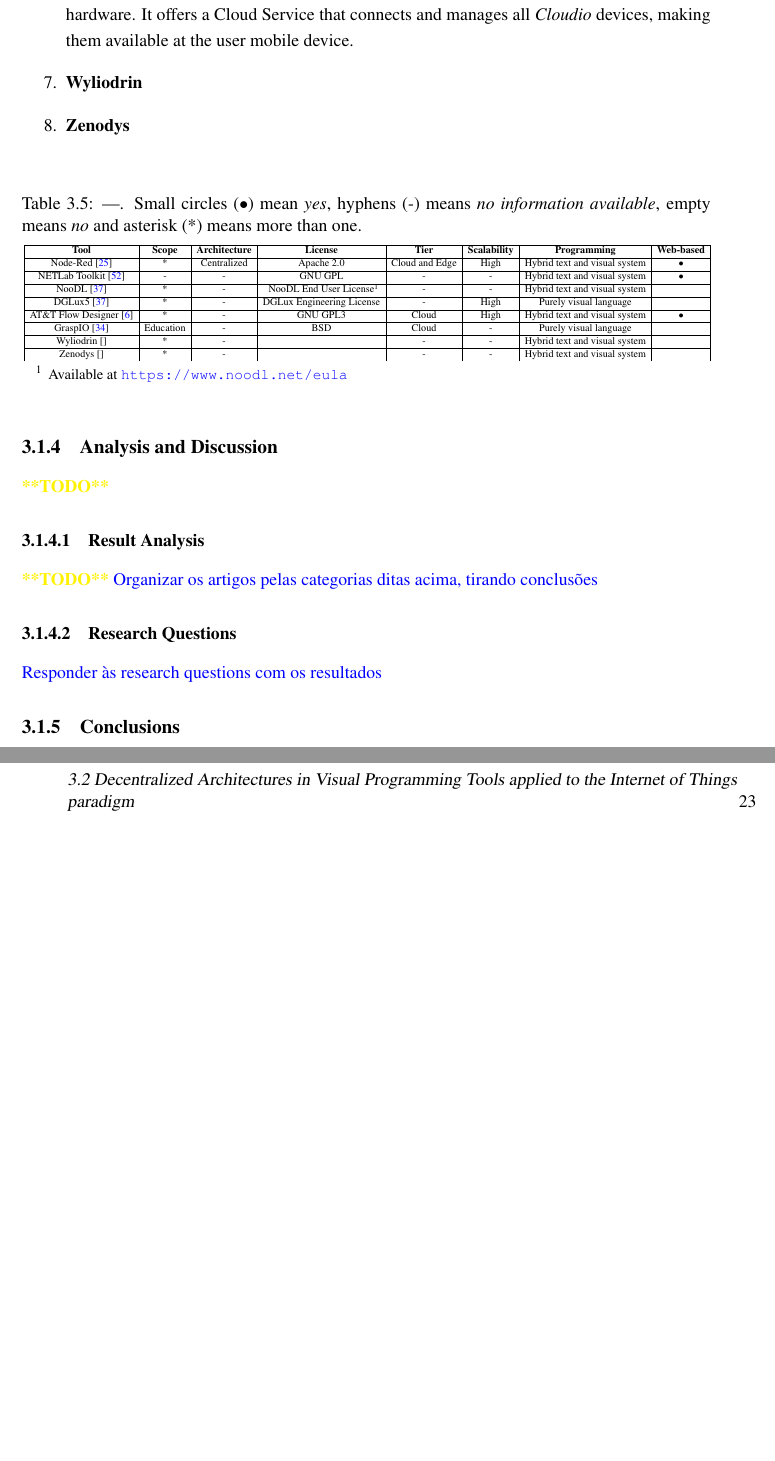
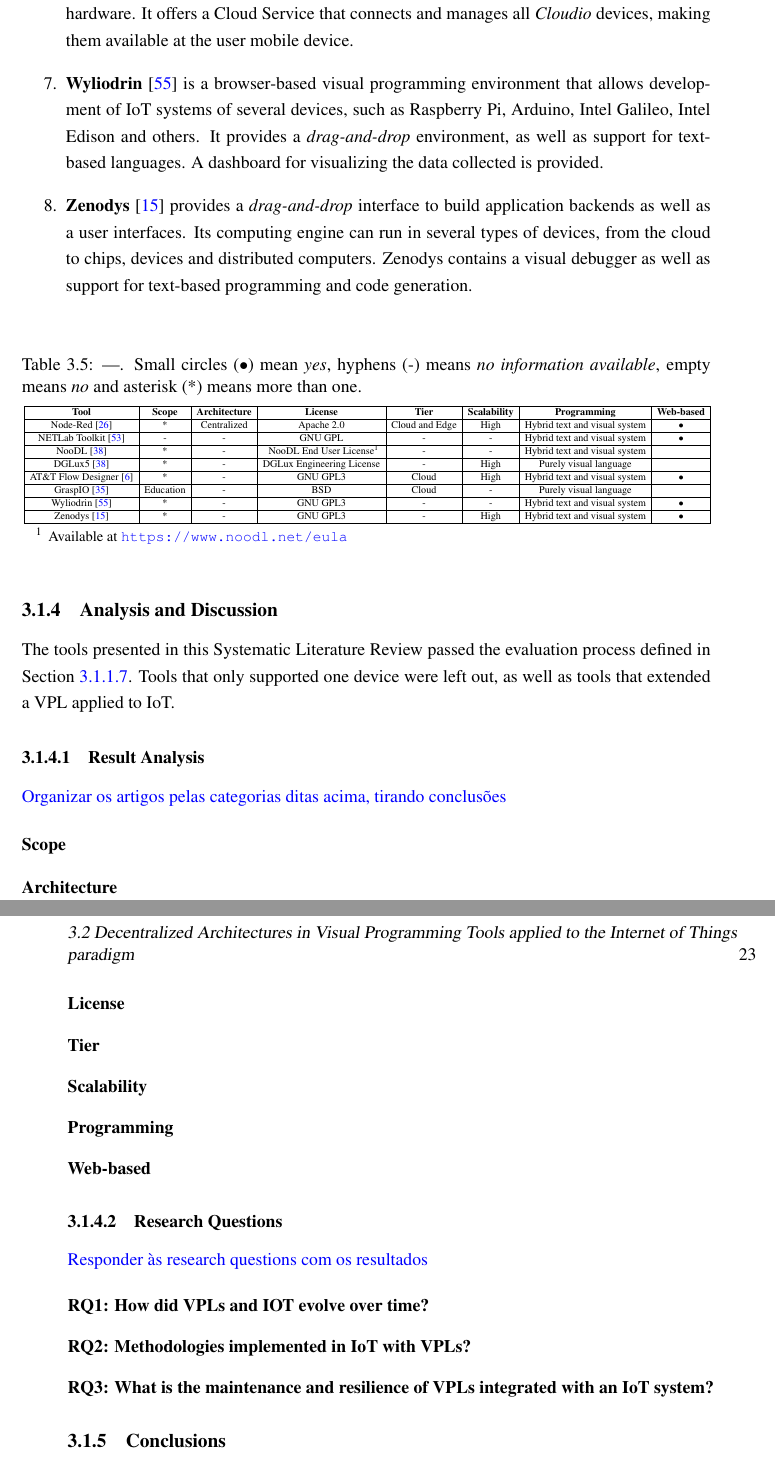
Before and after one commit to BeeMargarida/dissertation, a LaTeX thesis (thesis/thesis.tex, which reads thesis/chapter3.tex): two parts of pages 42 and 43 of 54 before the commit and two parts of pages 42 and 43 of 55 after it, joined at a grey line, cut so that both start at the same text, the shorter picture padded with empty space. The pictures show the PDF file thesis/thesis.pdf that the author committed with the source.

Commit message:
ended expanded research

```diff
--- a/thesis/chapter3.tex
+++ b/thesis/chapter3.tex
@@ -29,3 +26,7 @@
+    \item [RQ1: How did VPLs and IOT evolve over time?] Internet of Things is a paradigm with several years, but in the last few years it has been increasing in its applications, specifically with its integration with visual programming tools and environments. It is important to analyze the evolution of these concepts and their integration, to be able to compare with the state of the art.
+    \item [RQ2: Methodologies implemented in IoT with VPLs?] With the integration of visual programming tools with Internet of Things, several methodologies were implemented for it to be possible and provide users with a better experience.
+    \item [RQ3: What is the maintenance and resilience of VPLs integrated with an IoT system?] Visual programming tools provide users a easy way of programming, with the use of visual elements and relations between them. However, this approach has downsides, such as difficulty in constructing and maintaining complex systems and high level programming that undermines efficiency and resilience.
+\end{description}
 
 \subsubsection{Databases}\label{sec:databases}
 
@@ -278,8 +277,8 @@
     \item \textbf{DGLux5} \cite{dglux5} for DSA is a \textit{drag-and-drop} visual language and environment that allows its users to build applications tailored for Distributed Services Architecture (DSA) IoT middleware. It provides a dashboard for analyzing and controlling device data in real-time, as well as building the system only using visual elements.
     \item \textbf{AT\&T Flow Designer} \cite{attflowdesigner} is a visual tool incorporated in a cloud development environment, applied to the development of IoT systems. Its visual paradigm is similar to Node-RED, with the notion of \textit{nodes} and \textit{wires}. This tool provides an easy iteration and improvement of a product, as well as an easy deployment.
     \item \textbf{GraspIO} \cite{graspio} is a Graphical Smart Program for Inputs and Outputs that contains a block \textit{drag-and-drop} visual paradigm that allows its users to build applications for the \textit{Cloudio} hardware. It offers a Cloud Service that connects and manages all \textit{Cloudio} devices, making them available at the user mobile device.
-    \item \textbf{Wyliodrin}
-    \item \textbf{Zenodys}
+    \item \textbf{Wyliodrin} \cite{wyliodrin} is a browser-based visual programming environment that allows development of IoT systems of several devices, such as Raspberry Pi, Arduino, Intel Galileo, Intel Edison and others. It provides a \textit{drag-and-drop} environment, as well as support for text-based languages. A dashboard for visualizing the data collected is provided.
+    \item \textbf{Zenodys} \cite{zenodys} provides a \textit{drag-and-drop} interface to build application backends as well as a user interfaces. Its computing engine can run in several types of devices, from the cloud to chips, devices and distributed computers. Zenodys contains a visual debugger as well as support for text-based programming and code generation.
 \end{enumerate}
 
 \captionsetup{belowskip=12pt,aboveskip=4pt}
@@ -304,9 +303,10 @@
         \hline
         GraspIO \cite{graspio} & Education & - & BSD & Cloud & - & Purely visual language &  \\
         \hline
-        Wyliodrin \cite{} & * & - &  & - & - & Hybrid text and visual system &  \\
+        Wyliodrin \cite{wyliodrin} & * & - & GNU GPL3 & - & - & Hybrid text and visual system & \textbullet \\
         \hline
-        Zenodys \cite{} & * & - &  & - & - & Hybrid text and visual system &  \\
+        Zenodys \cite{zenodys} & * & - & GNU GPL3 & - & High & Hybrid text and visual system & \textbullet \\
+        \hline
     \end{tabular}
     }
     \begin{tablenotes}\footnotesize
@@ -318,9 +318,12 @@
 
 \subsection{Analysis and Discussion}
 
-\textcolor{yellow}{\textbf{**TODO**}}
+The tools presented in this Systematic Literature Review passed the evaluation process defined in Section \ref{sec:evaluation_process}. Tools that only supported one device were left out, as well as tools that extended a VPL applied to IoT.
 
 \subsubsection{Result Analysis}
 
-\textcolor{yellow}{\textbf{**TODO**}}
 \textcolor{blue}{Organizar os artigos pelas categorias ditas acima, tirando conclusões}
+
+\begin{description}
+    \item [Scope]
+    \item [Architecture]
@@ -327,7 +335,15 @@
+\end{description}
 
 \subsubsection{Research Questions}
 
 \textcolor{blue}{Responder às research questions com os resultados}
+
+\begin{description}
+    \item [RQ1: How did VPLs and IOT evolve over time?]
+    \item [RQ2: Methodologies implemented in IoT with VPLs?]
+    \item [RQ3: What is the maintenance and resilience of VPLs integrated with an IoT system?]
+\end{description}
+
 
 \subsection{Conclusions}
 
```
Also changed, not shown: thesis/myrefs.bib (+16 -0 lines), thesis/thesis.pdf, thesis/chapter3.tex (12 more changed lines).
